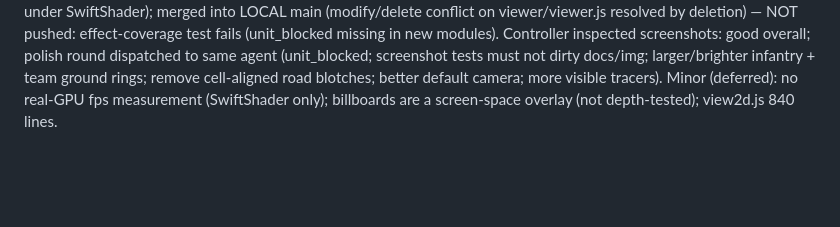
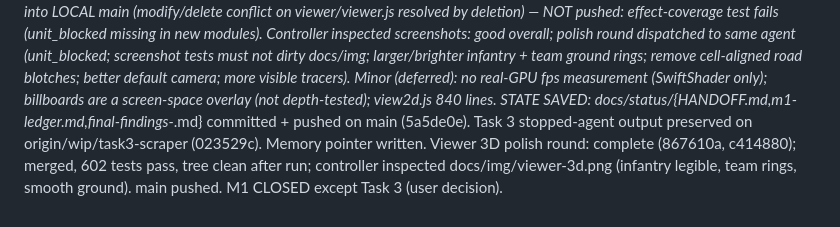
Before and after one commit to fanpu/coh-rl, a Markdown page: docs/status/m1-ledger.md, the part around the change. GitHub-like rendering; blank space fills up the shorter version.

```diff
--- a/docs/status/m1-ledger.md
+++ b/docs/status/m1-ledger.md
@@ -152,3 +152,5 @@ Minor (deferred): loader's strictly-ascending ranges rule unverified against rea
 Numpy order-log fix: complete (bd1a255); merged, full suite green, main pushed. Final review + fix waves CLOSED for sim/env/viewer-fog. Remaining in flight: viewer 3D pass (a45291340f7b522fd). Open with user: Task 3 resume.
 Viewer 3D pass: implemented (09b8d4d..0e41f3d: three.js vendored, static moved into package, ES-module split, 3D view, 13 WebGL browser tests under SwiftShader); merged into LOCAL main (modify/delete conflict on viewer/viewer.js resolved by deletion) — NOT pushed: effect-coverage test fails (unit_blocked missing in new modules). Controller inspected screenshots: good overall; polish round dispatched to same agent (unit_blocked; screenshot tests must not dirty docs/img; larger/brighter infantry + team ground rings; remove cell-aligned road blotches; better default camera; more visible tracers).
 Minor (deferred): no real-GPU fps measurement (SwiftShader only); billboards are a screen-space overlay (not depth-tested); view2d.js 840 lines.
+STATE SAVED: docs/status/{HANDOFF.md,m1-ledger.md,final-findings-*.md} committed + pushed on main (5a5de0e). Task 3 stopped-agent output preserved on origin/wip/task3-scraper (023529c). Memory pointer written.
+Viewer 3D polish round: complete (867610a, c414880); merged, 602 tests pass, tree clean after run; controller inspected docs/img/viewer-3d.png (infantry legible, team rings, smooth ground). main pushed. M1 CLOSED except Task 3 (user decision).
```
Also changed, not shown: docs/status/HANDOFF.md (+10 -18 lines), docs/status/viewer-3d-report.md (added, +479 -0 lines).
